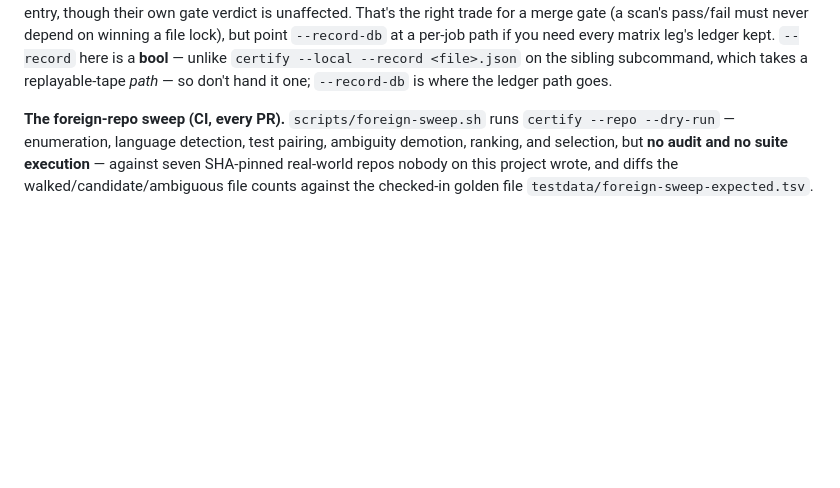
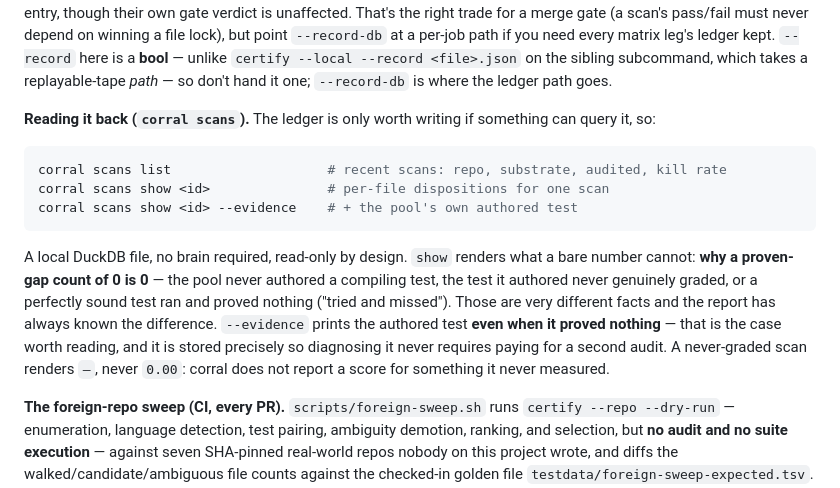
Before and after one commit to pdbethke/corralai, a Markdown page: README.md, the part around the change. Drawn GitHub-style; blank space fills up the shorter version.

````diff
--- a/README.md
+++ b/README.md
@@ -260,6 +260,25 @@ need every matrix leg's ledger kept. `--record` here is a **bool** —
 unlike `certify --local --record <file>.json` on the sibling subcommand,
 which takes a replayable-tape *path* — so don't hand it one; `--record-db`
 is where the ledger path goes.
+
+**Reading it back (`corral scans`).** The ledger is only worth writing if
+something can query it, so:
+
+```bash
+corral scans list                    # recent scans: repo, substrate, audited, kill rate
+corral scans show <id>               # per-file dispositions for one scan
+corral scans show <id> --evidence    # + the pool's own authored test
+```
+
+A local DuckDB file, no brain required, read-only by design. `show` renders
+what a bare number cannot: **why a proven-gap count of 0 is 0** — the pool
+never authored a compiling test, the test it authored never genuinely graded,
+or a perfectly sound test ran and proved nothing ("tried and missed"). Those
+are very different facts and the report has always known the difference.
+`--evidence` prints the authored test **even when it proved nothing** — that
+is the case worth reading, and it is stored precisely so diagnosing it never
+requires paying for a second audit. A never-graded scan renders `—`, never
+`0.00`: corral does not report a score for something it never measured.
 
 **The foreign-repo sweep (CI, every PR).** `scripts/foreign-sweep.sh` runs
 `certify --repo --dry-run` — enumeration, language detection, test pairing,
````
Also changed, not shown: ROADMAP.md (+29 -0 lines).
